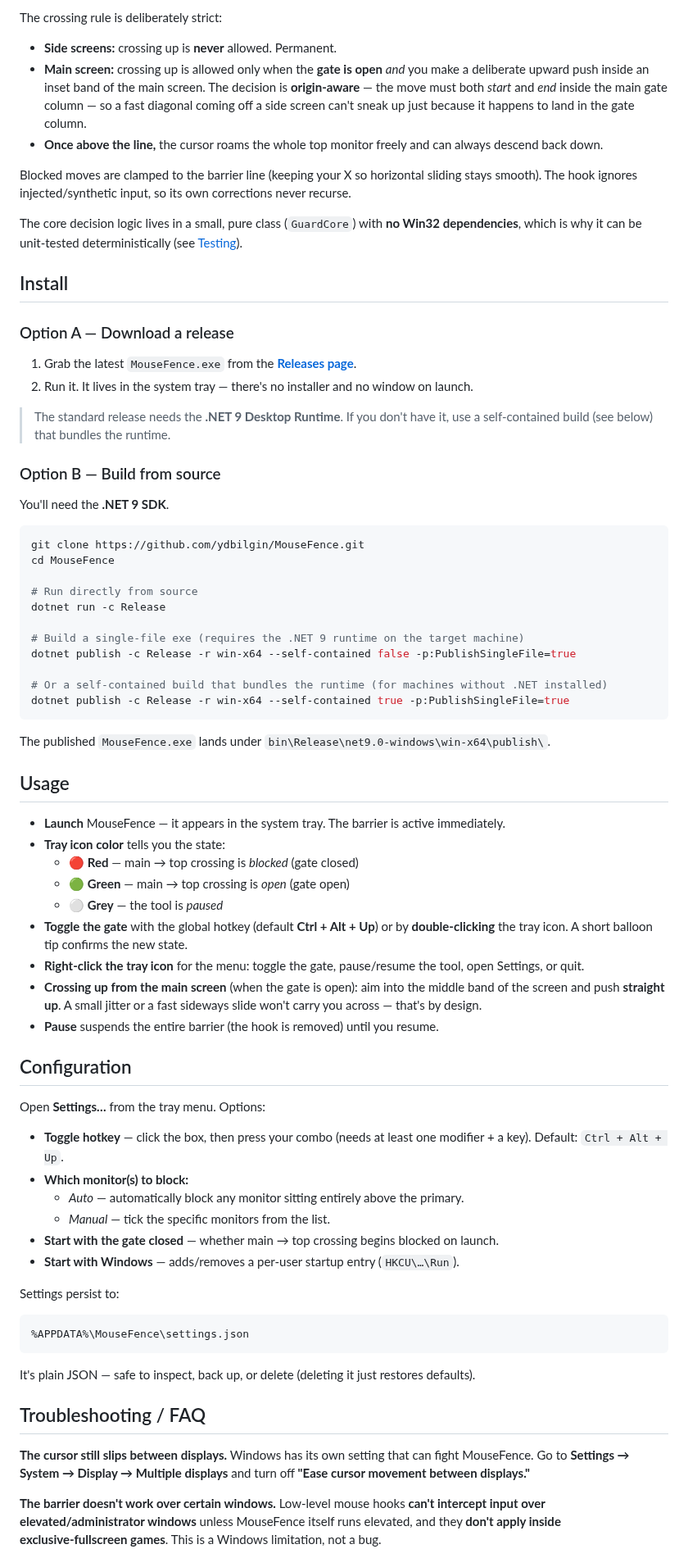
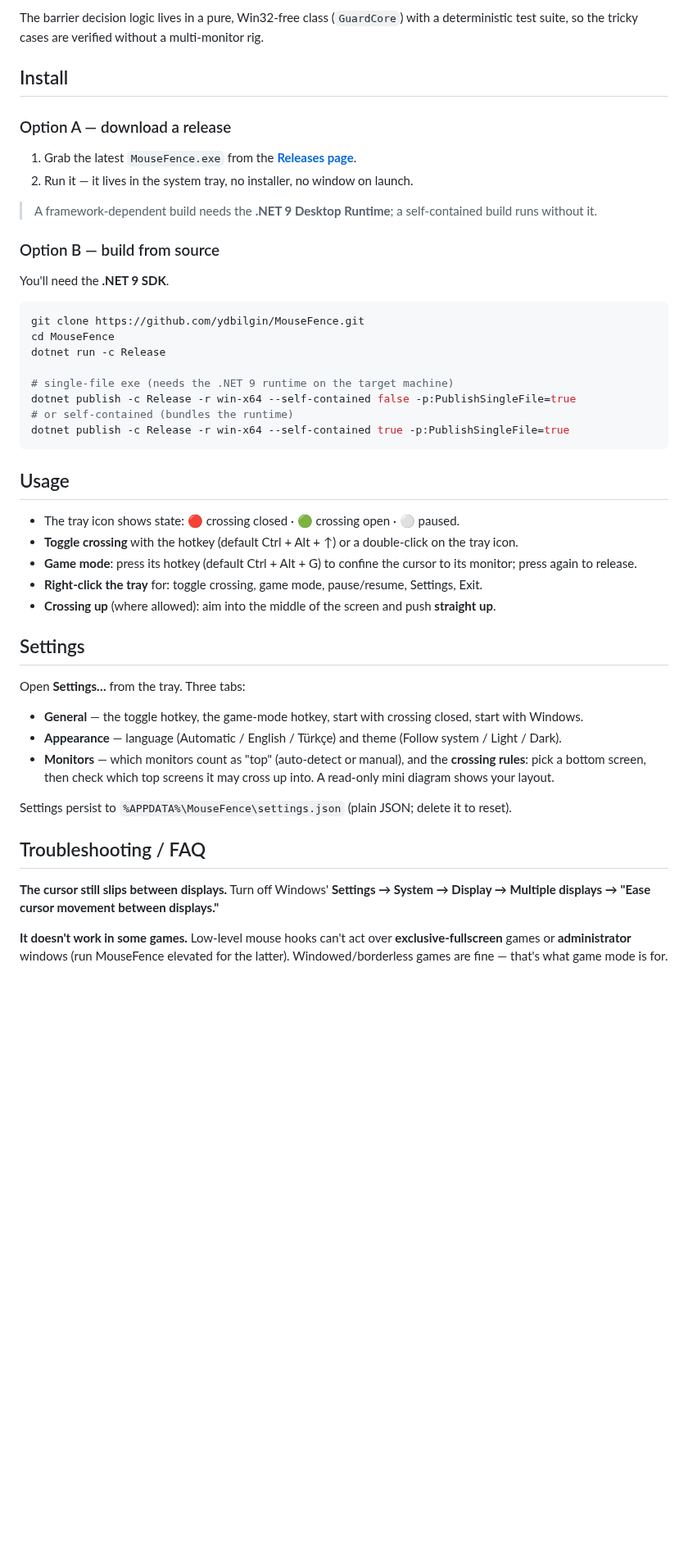
Before and after one commit to ydbilgin/MouseFence, a Markdown page: README.md, the part around one of its changes. Shown at 82% size. GitHub-like rendering; blank space fills up the shorter version.

````diff
--- a/README.md
+++ b/README.md
@@ -31,79 +30,49 @@ MouseFence installs a **low‑level mouse hook** (`WH_MOUSE_LL`) and enforces a
 
-The crossing rule is deliberately strict:
-
-- **Side screens:** crossing up is **never** allowed. Permanent.
-- **Main screen:** crossing up is allowed only when the **gate is open** *and* you make a deliberate upward push inside an inset band of the main screen. The decision is **origin‑aware** — the move must both *start* and *end* inside the main gate column — so a fast diagonal coming off a side screen can't sneak up just because it happens to land in the gate column.
-- **Once above the line,** the cursor roams the whole top monitor freely and can always descend back down.
-
-Blocked moves are clamped to the barrier line (keeping your X so horizontal sliding stays smooth). The hook ignores injected/synthetic input, so its own corrections never recurse.
-
-The core decision logic lives in a small, pure class (`GuardCore`) with **no Win32 dependencies**, which is why it can be unit‑tested deterministically (see [Testing](#testing)).
+The barrier decision logic lives in a pure, Win32‑free class (`GuardCore`) with a deterministic test suite, so the tricky cases are verified without a multi‑monitor rig.
 
 ## Install
 
-### Option A — Download a release
+### Option A — download a release
+1. Grab the latest `MouseFence.exe` from the **[Releases page](https://github.com/ydbilgin/MouseFence/releases)**.
+2. Run it — it lives in the system tray, no installer, no window on launch.
 
-1. Grab the latest `MouseFence.exe` from the **[Releases page](https://github.com/ydbilgin/MouseFence/releases)**.
-2. Run it. It lives in the system tray — there's no installer and no window on launch.
+> A framework‑dependent build needs the **.NET 9 Desktop Runtime**; a self‑contained build runs without it.
 
-> The standard release needs the **.NET 9 Desktop Runtime**. If you don't have it, use a self‑contained build (see below) that bundles the runtime.
-
-### Option B — Build from source
-
+### Option B — build from source
 You'll need the **.NET 9 SDK**.
 
 ```bash
 git clone https://github.com/ydbilgin/MouseFence.git
 cd MouseFence
-
-# Run directly from source
 dotnet run -c Release
 
-# Build a single-file exe (requires the .NET 9 runtime on the target machine)
+# single-file exe (needs the .NET 9 runtime on the target machine)
 dotnet publish -c Release -r win-x64 --self-contained false -p:PublishSingleFile=true
-
-# Or a self-contained build that bundles the runtime (for machines without .NET installed)
+# or self-contained (bundles the runtime)
 dotnet publish -c Release -r win-x64 --self-contained true -p:PublishSingleFile=true
 ```
 
-The published `MouseFence.exe` lands under `bin\Release\net9.0-windows\win-x64\publish\`.
-
 ## Usage
 
-- **Launch** MouseFence — it appears in the system tray. The barrier is active immediately.
-- **Tray icon color** tells you the state:
-  - 🔴 **Red** — main → top crossing is *blocked* (gate closed)
-  - 🟢 **Green** — main → top crossing is *open* (gate open)
-  - ⚪ **Grey** — the tool is *paused*
-- **Toggle the gate** with the global hotkey (default **Ctrl + Alt + Up**) or by **double‑clicking** the tray icon. A short balloon tip confirms the new state.
-- **Right‑click the tray icon** for the menu: toggle the gate, pause/resume the tool, open Settings, or quit.
-- **Crossing up from the main screen** (when the gate is open): aim into the middle band of the screen and push **straight up**. A small jitter or a fast sideways slide won't carry you across — that's by design.
-- **Pause** suspends the entire barrier (the hook is removed) until you resume.
+- The tray icon shows state: 🔴 crossing closed · 🟢 crossing open · ⚪ paused.
+- **Toggle crossing** with the hotkey (default Ctrl + Alt + ↑) or a double‑click on the tray icon.
+- **Game mode**: press its hotkey (default Ctrl + Alt + G) to confine the cursor to its monitor; press again to release.
+- **Right‑click the tray** for: toggle crossing, game mode, pause/resume, Settings, Exit.
+- **Crossing up** (where allowed): aim into the middle of the screen and push **straight up**.
 
-## Configuration
+## Settings
 
-Open **Settings…** from the tray menu. Options:
+Open **Settings…** from the tray. Three tabs:
 
-- **Toggle hotkey** — click the box, then press your combo (needs at least one modifier + a key). Default: `Ctrl + Alt + Up`.
-- **Which monitor(s) to block:**
-  - *Auto* — automatically block any monitor sitting entirely above the primary.
-  - *Manual* — tick the specific monitors from the list.
-- **Start with the gate closed** — whether main → top crossing begins blocked on launch.
-- **Start with Windows** — adds/removes a per‑user startup entry (`HKCU\…\Run`).
+- **General** — the toggle hotkey, the game‑mode hotkey, start with crossing closed, start with Windows.
+- **Appearance** — language (Automatic / English / Türkçe) and theme (Follow system / Light / Dark).
+- **Monitors** — which monitors count as "top" (auto‑detect or manual), and the **crossing rules**: pick a bottom screen, then check which top screens it may cross up into. A read‑only mini diagram shows your layout.
 
-Settings persist to:
-
-```
-%APPDATA%\MouseFence\settings.json
-```
-
-It's plain JSON — safe to inspect, back up, or delete (deleting it just restores defaults).
+Settings persist to `%APPDATA%\MouseFence\settings.json` (plain JSON; delete it to reset).
 
 ## Troubleshooting / FAQ
 
-**The cursor still slips between displays.**
-Windows has its own setting that can fight MouseFence. Go to **Settings → System → Display → Multiple displays** and turn off **"Ease cursor movement between displays."**
+**The cursor still slips between displays.** Turn off Windows' **Settings → System → Display → Multiple displays → "Ease cursor movement between displays."**
 
-**The barrier doesn't work over certain windows.**
-Low‑level mouse hooks **can't intercept input over elevated/administrator windows** unless MouseFence itself runs elevated, and they **don't apply inside exclusive‑fullscreen games**. This is a Windows limitation, not a bug.
+**It doesn't work in some games.** Low‑level mouse hooks can't act over **exclusive‑fullscreen** games or **administrator** windows (run MouseFence elevated for the latter). Windowed/borderless games are fine — that's what game mode is for.
 
````
Also changed, not shown: other parts of README.md (+21 -29 lines), docs/settings-monitors-dark.png (added), docs/settings-monitors.png (added), docs/settings.png (added), 13 other files.
